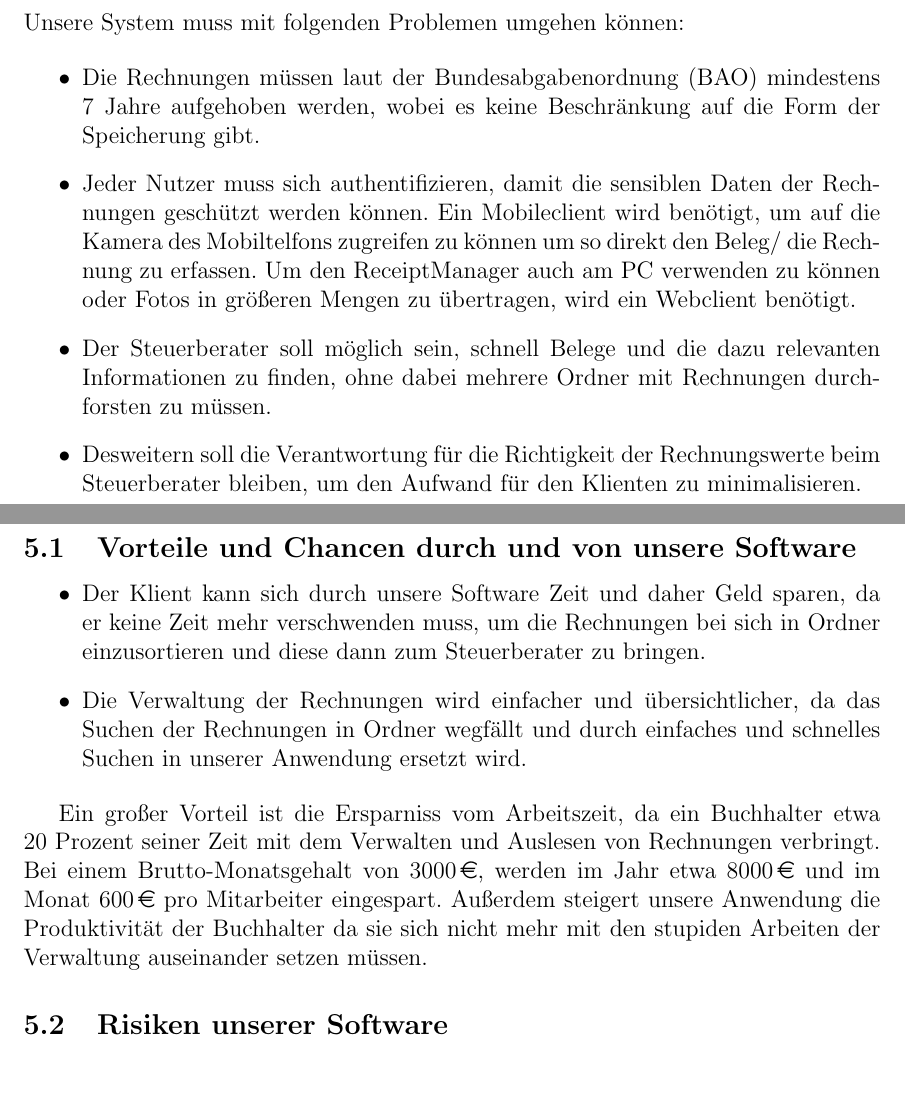
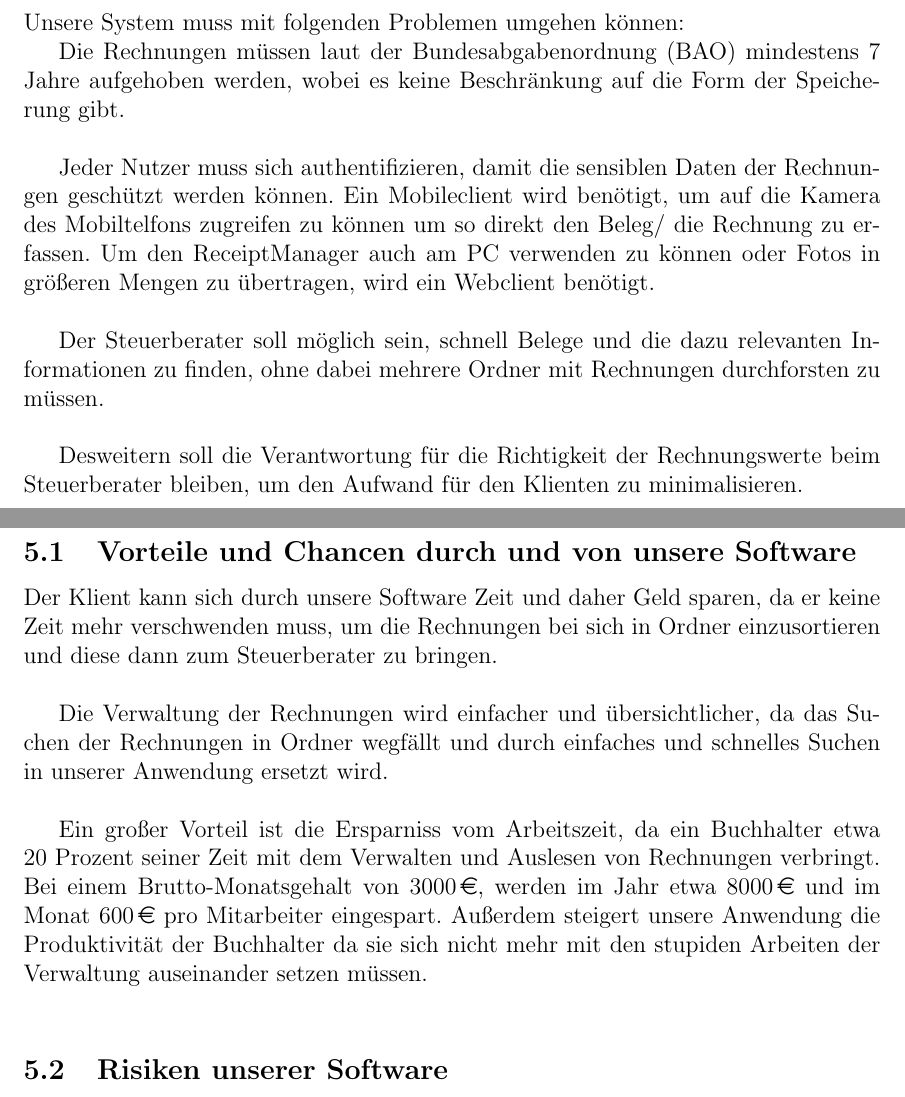
Before and after one commit to if-07-61-A-fall-2019/project-proposal-receipt-manager, a LaTeX document (ProjectProposal.tex): two parts of pages 7 and 9 of 10, joined at a grey line, cut so that both start at the same text. Compiled offline with pdfLaTeX.

Commit message:
last changes

```diff
--- a/ProjectProposal.tex
+++ b/ProjectProposal.tex
@@ -96,13 +96,12 @@ Unsere Software soll als Erweiterung für Buchhaltungssysteme dienen, die den Te
 \section{Allgemeine Bedinungen und Einschränkungen}
 Unsere System muss mit folgenden Problemen umgehen können:
 
-\begin{itemize}
-\item Die Rechnungen müssen laut der Bundesabgabenordnung (BAO) mindestens 7 Jahre aufgehoben werden, wobei es keine Beschränkung auf die Form der Speicherung gibt.
+Die Rechnungen müssen laut der Bundesabgabenordnung (BAO) mindestens 7 Jahre aufgehoben werden, wobei es keine Beschränkung auf die Form der Speicherung gibt.\\
 
-\item Jeder Nutzer muss sich authentifizieren, damit die sensiblen Daten der Rechnungen geschützt werden können.
-Ein Mobileclient wird benötigt, um auf die Kamera des Mobiltelfons zugreifen zu können um so direkt den Beleg/ die Rechnung zu erfassen. Um den ReceiptManager auch am PC verwenden zu können oder Fotos in größeren Mengen zu übertragen, wird ein Webclient benötigt.
+Jeder Nutzer muss sich authentifizieren, damit die sensiblen Daten der Rechnungen geschützt werden können.
+Ein Mobileclient wird benötigt, um auf die Kamera des Mobiltelfons zugreifen zu können um so direkt den Beleg/ die Rechnung zu erfassen. Um den ReceiptManager auch am PC verwenden zu können oder Fotos in größeren Mengen zu übertragen, wird ein Webclient benötigt.\\
 
-\item Der Steuerberater soll möglich sein, schnell Belege und die dazu relevanten Informationen zu finden, ohne dabei mehrere Ordner mit Rechnungen durchforsten zu müssen.
+Der Steuerberater soll möglich sein, schnell Belege und die dazu relevanten Informationen zu finden, ohne dabei mehrere Ordner mit Rechnungen durchforsten zu müssen.\\
 
-\item Desweitern soll die Verantwortung für die Richtigkeit der Rechnungswerte beim Steuerberater bleiben, um den Aufwand für den Klienten zu minimalisieren.
+Desweitern soll die Verantwortung für die Richtigkeit der Rechnungswerte beim Steuerberater bleiben, um den Aufwand für den Klienten zu minimalisieren.\\
 
@@ -129,13 +127,13 @@ Die Datenbank muss täglich gesichert werden, damit im Falle eines Systemausfall
 
 \subsection{Vorteile und Chancen durch und von unsere Software}
 
-\begin{itemize}
-\item Der Klient kann sich durch unsere Software Zeit und daher Geld sparen, da er keine Zeit mehr verschwenden muss, um die Rechnungen bei sich in Ordner einzusortieren und diese dann zum Steuerberater zu bringen.
-\item Die Verwaltung der Rechnungen wird einfacher und übersichtlicher, da das Suchen der Rechnungen in Ordner wegfällt und durch einfaches und schnelles Suchen in unserer Anwendung ersetzt wird.
-\end{itemize}
+Der Klient kann sich durch unsere Software Zeit und daher Geld sparen, da er keine Zeit mehr verschwenden muss, um die Rechnungen bei sich in Ordner einzusortieren und diese dann zum Steuerberater zu bringen.\\
+
+Die Verwaltung der Rechnungen wird einfacher und übersichtlicher, da das Suchen der Rechnungen in Ordner wegfällt und durch einfaches und schnelles Suchen in unserer Anwendung ersetzt wird.\\
+
 
 %Desweitern wird Platz und daher wieder Geld gespart da die Rechnungen nur mehr digital gelagert werden und kein zusätzlicher Lagerraum angemietet werden muss, so wie es aktuell der Fall ist.
-Ein großer Vorteil ist die Ersparniss vom Arbeitszeit, da ein Buchhalter etwa 20 Prozent seiner Zeit mit dem Verwalten und Auslesen von Rechnungen verbringt. Bei einem Brutto-Monatsgehalt von \EUR{3000}, werden im Jahr etwa \EUR{8000} und im Monat \EUR{600} pro Mitarbeiter eingespart. Außerdem steigert unsere Anwendung die Produktivität der Buchhalter da sie sich nicht mehr mit den stupiden Arbeiten der Verwaltung auseinander setzen müssen.
+Ein großer Vorteil ist die Ersparniss vom Arbeitszeit, da ein Buchhalter etwa 20 Prozent seiner Zeit mit dem Verwalten und Auslesen von Rechnungen verbringt. Bei einem Brutto-Monatsgehalt von \EUR{3000}, werden im Jahr etwa \EUR{8000} und im Monat \EUR{600} pro Mitarbeiter eingespart. Außerdem steigert unsere Anwendung die Produktivität der Buchhalter da sie sich nicht mehr mit den stupiden Arbeiten der Verwaltung auseinander setzen müssen.\\
 
 
 
```
Also changed, not shown: ProjectProposal.tex (13 more changed lines).
